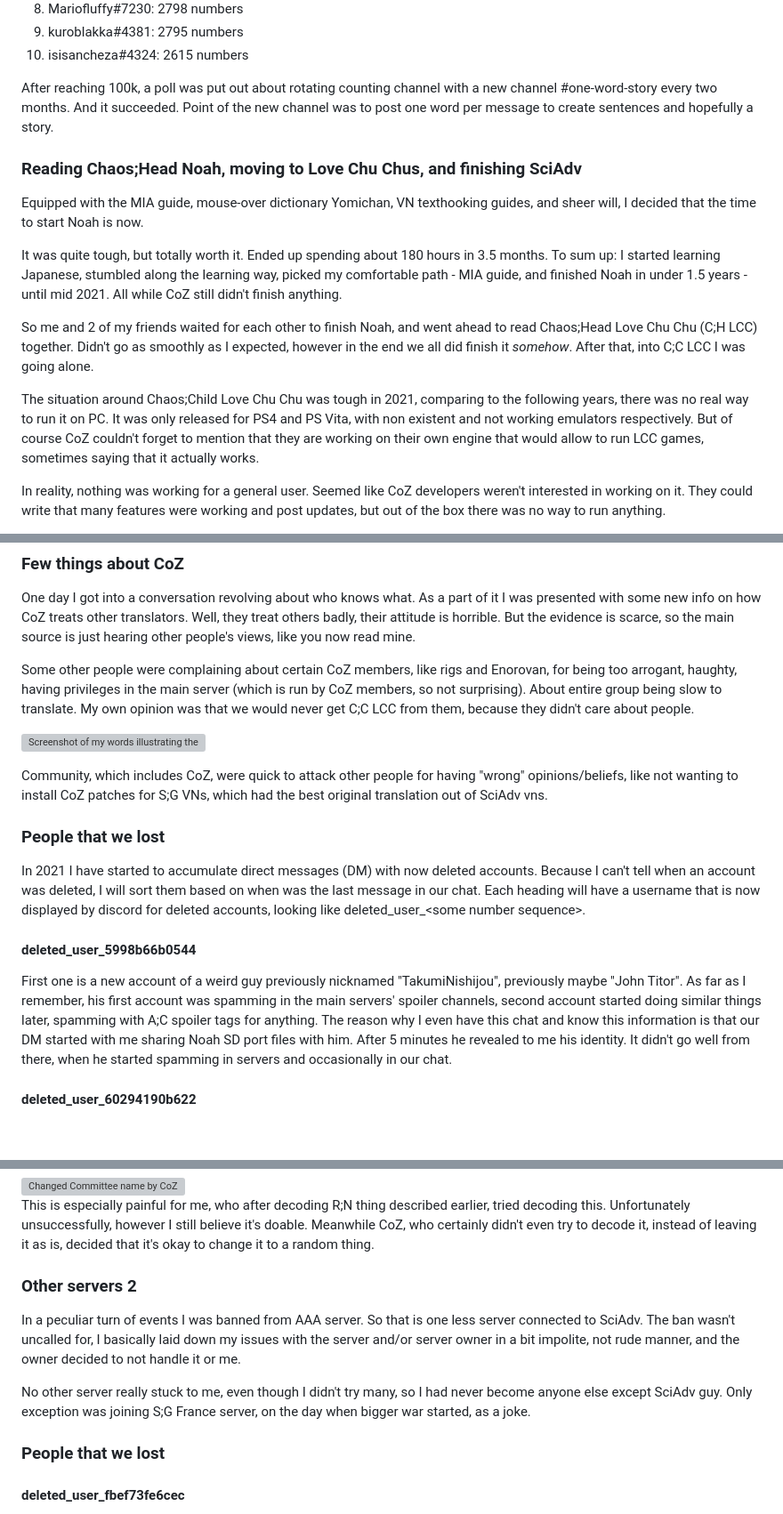
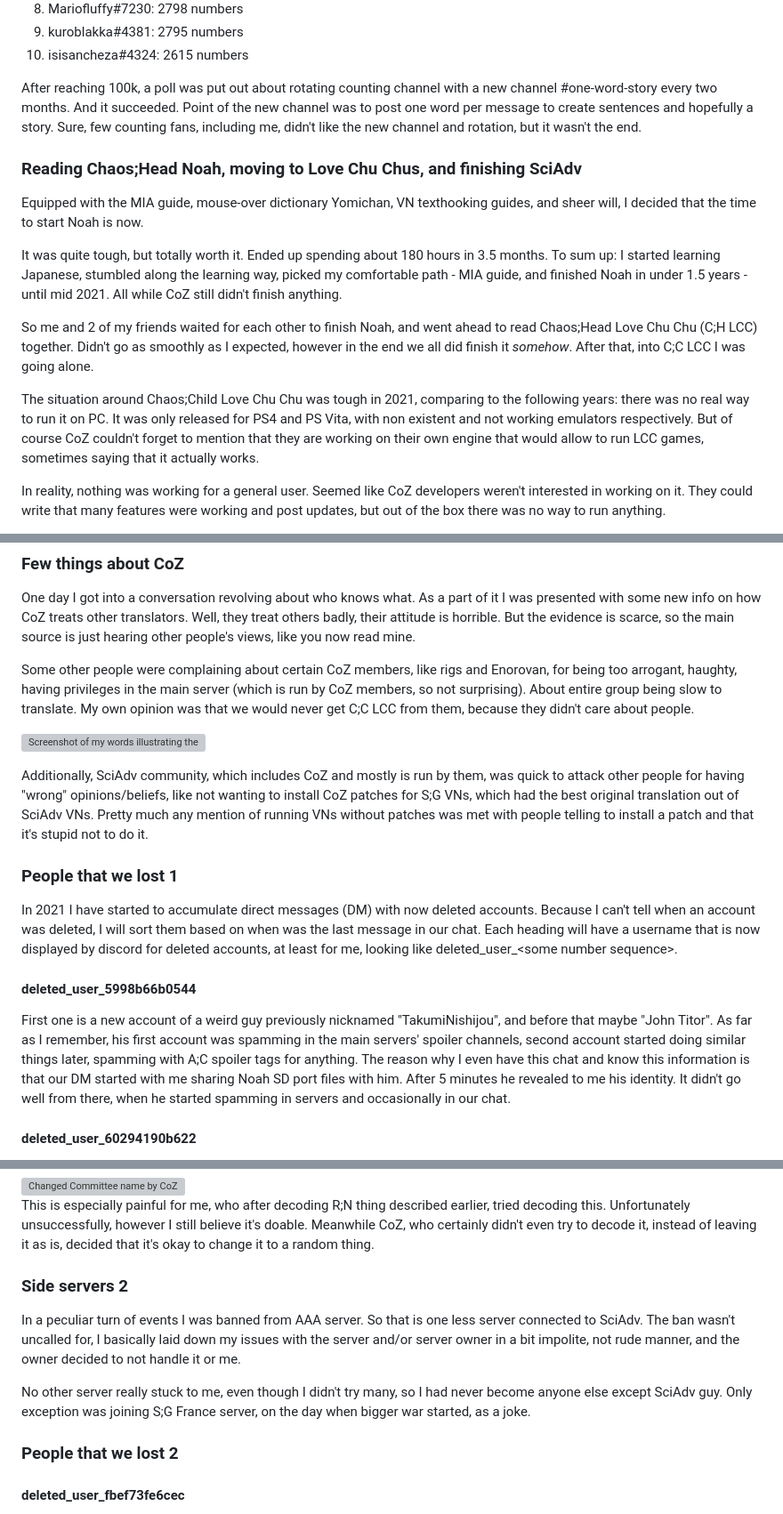
Before and after one commit to retanar/retanar.github.io, a Markdown page: 2025-05-sciadv-ban/index.md, 3 parts joined by grey strips. Shown: that part at 89% size. Drawn GitHub-style; folded sections open; blank space fills up the shorter version; grey boxes are pictures that could not be loaded.

Commit message:
Additions and fixes until 2022, headings renaming

```diff
--- a/2025-05-sciadv-ban/index.md
+++ b/2025-05-sciadv-ban/index.md
@@ -107,7 +107,7 @@ I even created a comparison of top counters during 0-100000 time, you can find t
 9. kuroblakka#4381: 2795 numbers
 10. isisancheza#4324: 2615 numbers
 
-After reaching 100k, a poll was put out about rotating counting channel with a new channel #one-word-story every two months. And it succeeded. Point of the new channel was to post one word per message to create sentences and hopefully a story.
+After reaching 100k, a poll was put out about rotating counting channel with a new channel #one-word-story every two months. And it succeeded. Point of the new channel was to post one word per message to create sentences and hopefully a story. Sure, few counting fans, including me, didn't like the new channel and rotation, but it wasn't the end.
 
 ### Reading Chaos;Head Noah, moving to Love Chu Chus, and finishing SciAdv
 
@@ -117,7 +117,7 @@ It was quite tough, but totally worth it. Ended up spending about 180 hours in 3
 
 So me and 2 of my friends waited for each other to finish Noah, and went ahead to read Chaos;Head Love Chu Chu (C;H LCC) together. Didn't go as smoothly as I expected, however in the end we all did finish it _somehow_. After that, into C;C LCC I was going alone.
 
-The situation around Chaos;Child Love Chu Chu was tough in 2021, comparing to the following years, there was no real way to run it on PC. It was only released for PS4 and PS Vita, with non existent and not working emulators respectively. But of course CoZ couldn't forget to mention that they are working on their own engine that would allow to run LCC games, sometimes saying that it actually works.
+The situation around Chaos;Child Love Chu Chu was tough in 2021, comparing to the following years: there was no real way to run it on PC. It was only released for PS4 and PS Vita, with non existent and not working emulators respectively. But of course CoZ couldn't forget to mention that they are working on their own engine that would allow to run LCC games, sometimes saying that it actually works.
 
 In reality, nothing was working for a general user. Seemed like CoZ developers weren't interested in working on it. They could write that many features were working and post updates, but out of the box there was no way to run anything.
 
@@ -139,15 +139,15 @@ Some other people were complaining about certain CoZ members, like rigs and Enor
 
 ![Screenshot of my words illustrating the above opinion](res/my-coz-lcc-opinion.png)
 
-Community, which includes CoZ, were quick to attack other people for having "wrong" opinions/beliefs, like not wanting to install CoZ patches for S;G VNs, which had the best original translation out of SciAdv vns.
+Additionally, SciAdv community, which includes CoZ and mostly is run by them, was quick to attack other people for having "wrong" opinions/beliefs, like not wanting to install CoZ patches for S;G VNs, which had the best original translation out of SciAdv VNs. Pretty much any mention of running VNs without patches was met with people telling to install a patch and that it's stupid not to do it.
 
-### People that we lost
+### People that we lost 1
 
-In 2021 I have started to accumulate direct messages (DM) with now deleted accounts. Because I can't tell when an account was deleted, I will sort them based on when was the last message in our chat. Each heading will have a username that is now displayed by discord for deleted accounts, looking like deleted_user_\<some number sequence\>.
+In 2021 I have started to accumulate direct messages (DM) with now deleted accounts. Because I can't tell when an account was deleted, I will sort them based on when was the last message in our chat. Each heading will have a username that is now displayed by discord for deleted accounts, at least for me, looking like deleted_user_\<some number sequence\>.
 
 #### deleted_user_5998b66b0544
 
-First one is a new account of a weird guy previously nicknamed "TakumiNishijou", previously maybe "John Titor". As far as I remember, his first account was spamming in the main servers' spoiler channels, second account started doing similar things later, spamming with A;C spoiler tags for anything. The reason why I even have this chat and know this information is that our DM started with me sharing Noah SD port files with him. After 5 minutes he revealed to me his identity. It didn't go well from there, when he started spamming in servers and occasionally in our chat.
+First one is a new account of a weird guy previously nicknamed "TakumiNishijou", and before that maybe "John Titor". As far as I remember, his first account was spamming in the main servers' spoiler channels, second account started doing similar things later, spamming with A;C spoiler tags for anything. The reason why I even have this chat and know this information is that our DM started with me sharing Noah SD port files with him. After 5 minutes he revealed to me his identity. It didn't go well from there, when he started spamming in servers and occasionally in our chat.
 
 #### deleted_user_60294190b622
 
@@ -220,13 +220,13 @@ Some of the things that were changed in C;H and C;C were explained on their webs
 
 </details>
 
-### Other servers 2
+### Side servers 2
 
 In a peculiar turn of events I was banned from AAA server. So that is one less server connected to SciAdv. The ban wasn't uncalled for, I basically laid down my issues with the server and/or server owner in a bit impolite, not rude manner, and the owner decided to not handle it or me.
 
 No other server really stuck to me, even though I didn't try many, so I had never become anyone else except SciAdv guy. Only exception was joining S;G France server, on the day when bigger war started, as a joke.
 
-### People that we lost
+### People that we lost 2
 
 #### deleted_user_fbef73fe6cec
 
```
Also changed, not shown: other parts of 2025-05-sciadv-ban/index.md (+6 -6 lines).
